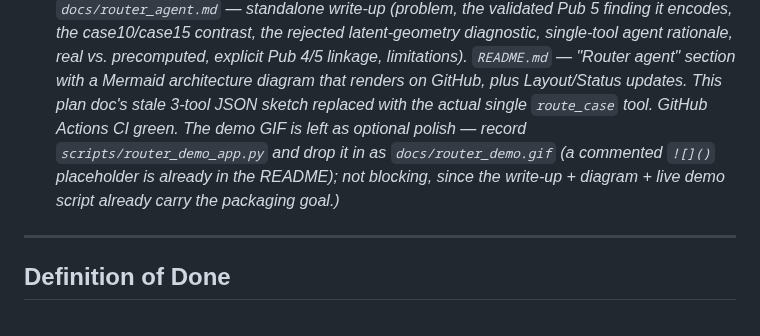
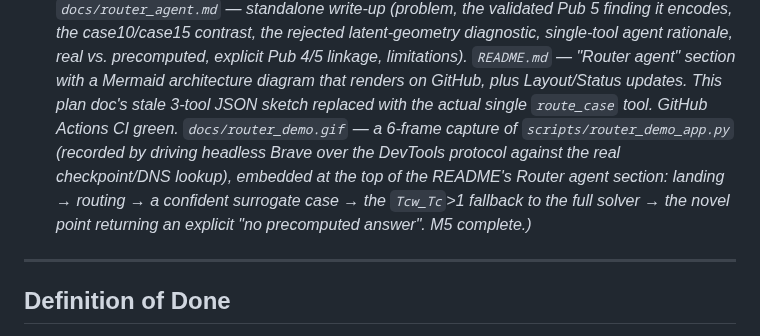
Before and after one commit to gbareas/METIS, a Markdown page: docs/agent_implementation_plan.md, the part around the change. GitHub-like rendering.

```diff
--- a/docs/agent_implementation_plan.md
+++ b/docs/agent_implementation_plan.md
@@ -169,11 +169,13 @@ to collapse"). It never re-derives or overrides the routing decision.
   `README.md` — "Router agent" section with a Mermaid architecture diagram
   that renders on GitHub, plus Layout/Status updates. This plan doc's
   stale 3-tool JSON sketch replaced with the actual single `route_case`
-  tool. GitHub Actions CI green. The demo GIF is left as optional polish —
-  record `scripts/router_demo_app.py` and drop it in as
-  `docs/router_demo.gif` (a commented `![]()` placeholder is already in
-  the README); not blocking, since the write-up + diagram + live demo
-  script already carry the packaging goal.)*
+  tool. GitHub Actions CI green. `docs/router_demo.gif` — a 6-frame
+  capture of `scripts/router_demo_app.py` (recorded by driving headless
+  Brave over the DevTools protocol against the real checkpoint/DNS
+  lookup), embedded at the top of the README's Router agent section:
+  landing → routing → a confident surrogate case → the `Tcw_Tc`>1
+  fallback to the full solver → the novel point returning an explicit
+  "no precomputed answer". M5 complete.)*
 
 ---
 
```
Also changed, not shown: PROJECT_CONTEXT.md (+8 -8 lines), README.md (+7 -5 lines), docs/router_demo.gif (added).
